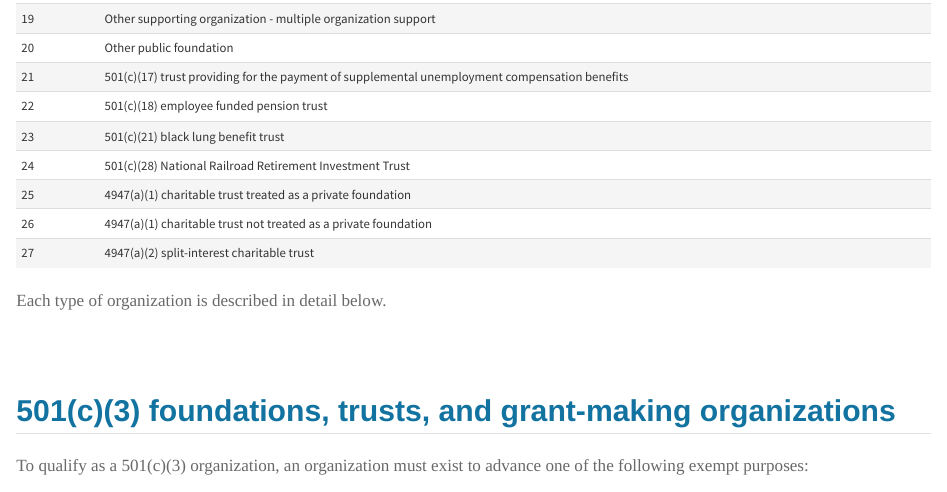
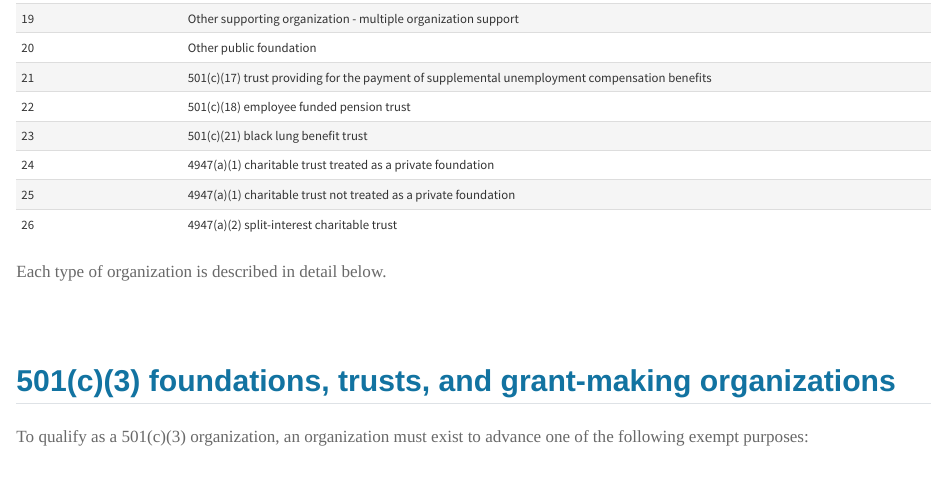
Before and after one commit to UrbanInstitute/nccs-handbook, a Quarto document (standard-10.qmd): the page in a window 1100 px wide, from 880 px down before the commit and from 1000 px down after it, so that both start at the same text. Rendered offline with R 4.5, knitr and Pandoc in place of Quarto, with nearby package versions.

Commit message:
reworked standard 10

```diff
--- a/standard-10.qmd
+++ b/standard-10.qmd
@@ -32,10 +32,9 @@ This chapter explains NCCS's taxonomy for foundations, trusts, and grant-making
 | 21    | 501(c)(17) trust providing for the payment of supplemental unemployment compensation benefits                                                                               |
 | 22    | 501(c)(18) employee funded pension trust                                                                                                                                    |
 | 23    | 501(c)(21) black lung benefit trust                                                                                                                                         |
-| 24    | 501(c)(28) National Railroad Retirement Investment Trust                                                                                                                    |
-| 25    | 4947(a)(1) charitable trust treated as a private foundation                                                                                                                 |
-| 26    | 4947(a)(1) charitable trust not treated as a private foundation                                                                                                             |
-| 27    | 4947(a)(2) split-interest charitable trust                                                                                                                                  |
+| 24    | 4947(a)(1) charitable trust treated as a private foundation                                                                                                                 |
+| 25    | 4947(a)(1) charitable trust not treated as a private foundation                                                                                                             |
+| 26    | 4947(a)(2) split-interest charitable trust                                                                                                                                  |
 
 Each type of organization is described in detail below.
 
```
Also changed, not shown: docs/search.json (deleted), index.tex, standard-10.qmd (2 more changed lines), 2 other files.
